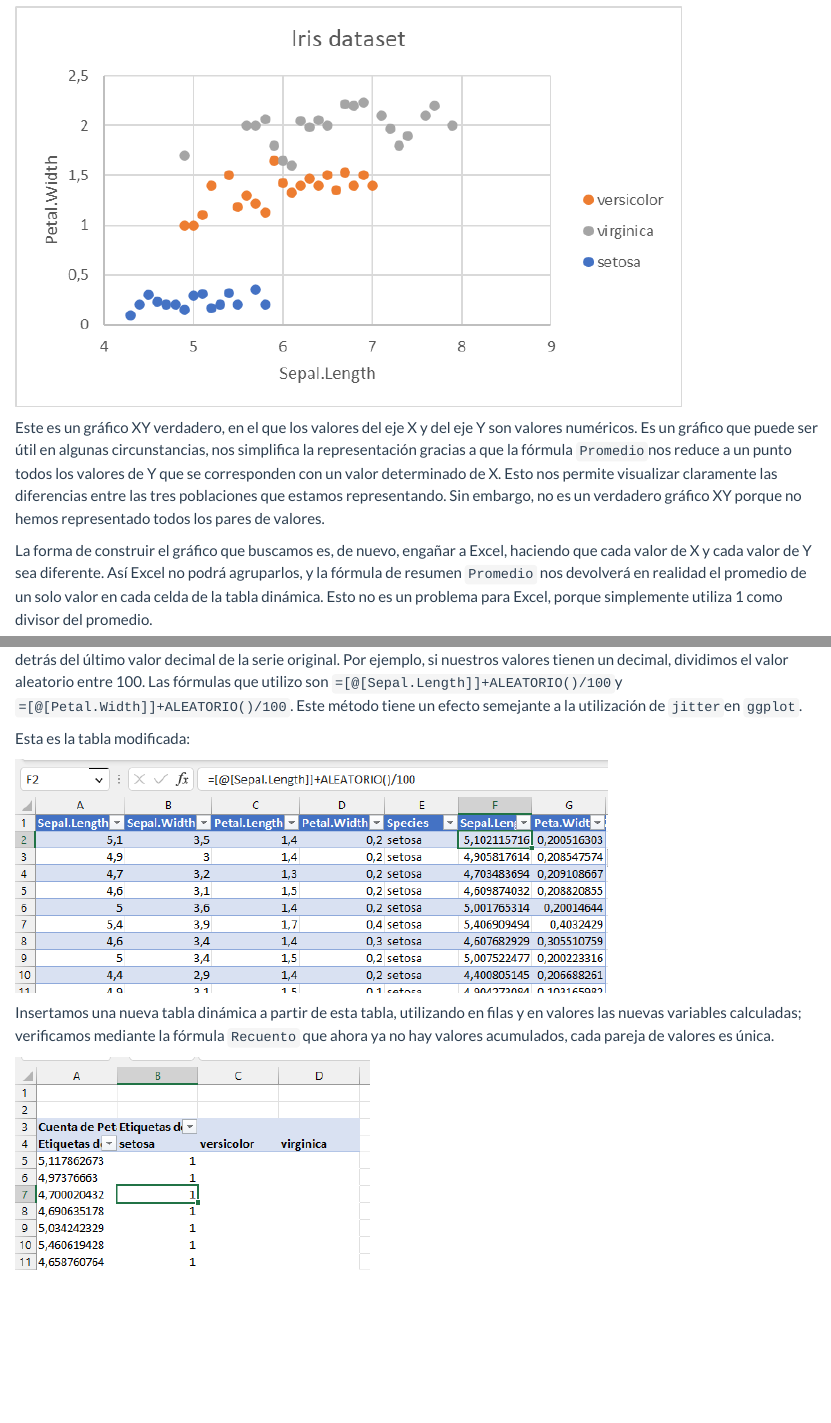
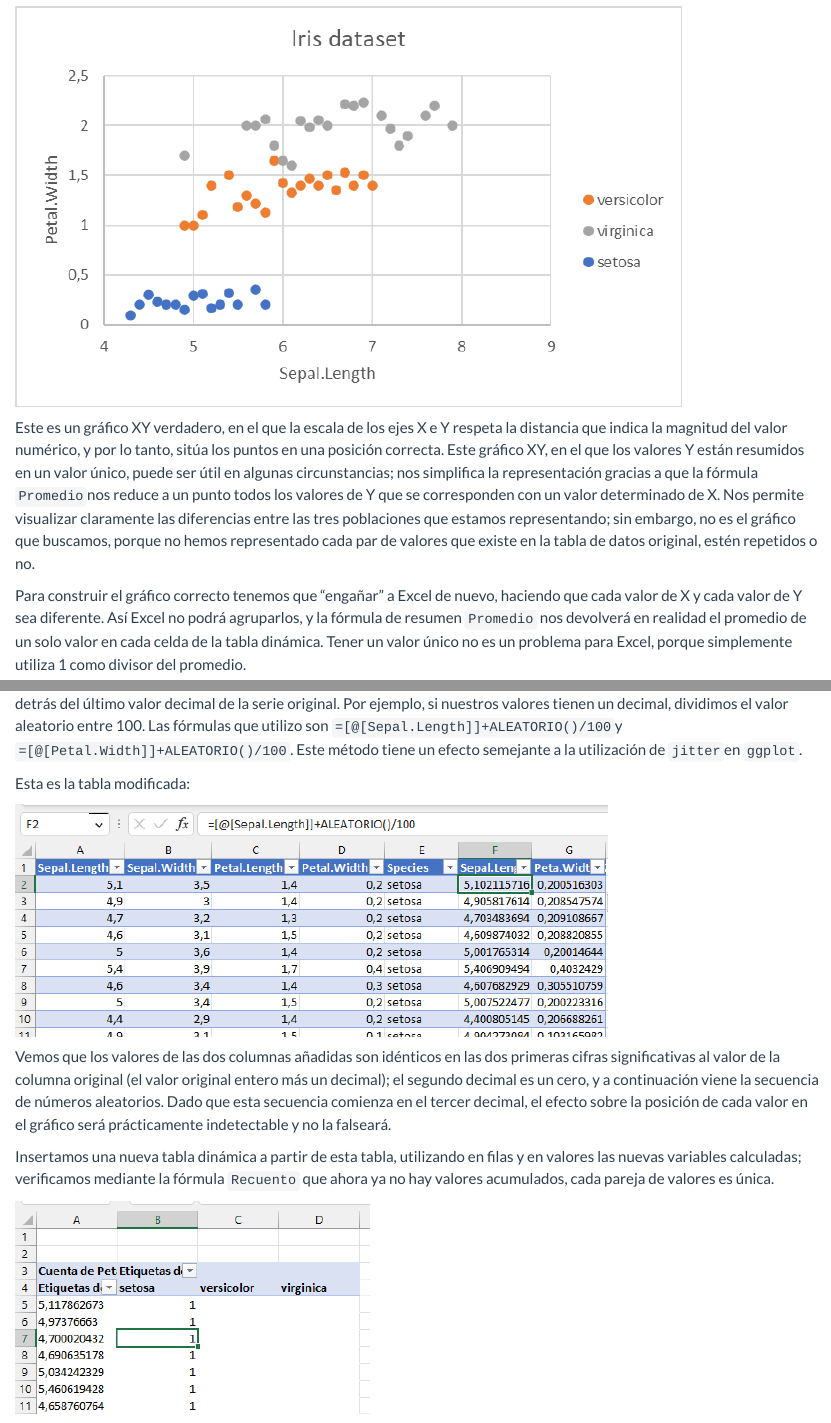
Before and after one commit to juanriera/blog, a Quarto document (posts/excel-xy/index.qmd): the page in a window 1100 px wide, from 6740 px down, and a second part further down, joined at a grey line. Rendered offline with R 4.5, knitr and Pandoc in place of Quarto, with nearby package versions; code that draws random numbers runs with fixed seeds of ours.

Commit message:
actualización excel XY

```diff
--- a/posts/excel-xy/index.qmd
+++ b/posts/excel-xy/index.qmd
@@ -90,7 +90,7 @@ Ajustamos la escala del eje X para un mínimo de 4, añadimos rótulos de ejes y
 
 ![](excel-crear-series-6.png)
 
-Este es un gráfico XY verdadero, en el que los valores del eje X y del eje Y son valores numéricos. Es un gráfico que puede ser útil en algunas circunstancias, nos simplifica la representación gracias a que la fórmula `Promedio`nos reduce a un punto todos los valores de Y que se corresponden con un valor determinado de X. Esto nos permite visualizar claramente las diferencias entre las tres poblaciones que estamos representando. Sin embargo, no es un verdadero gráfico XY porque no hemos representado todos los pares de valores.
+Este es un gráfico XY verdadero, en el que la escala de los ejes X e Y respeta la distancia que indica la magnitud del valor numérico, y por lo tanto, sitúa los puntos en una posición correcta. Este gráfico XY, en el que los valores Y están resumidos en un valor único, puede ser útil en algunas circunstancias; nos simplifica la representación gracias a que la fórmula `Promedio`nos reduce a un punto todos los valores de Y que se corresponden con un valor determinado de X. Nos permite visualizar claramente las diferencias entre las tres poblaciones que estamos representando; sin embargo, no es el gráfico que buscamos, porque no hemos representado cada par de valores que existe en la tabla de datos original, estén repetidos o no.
 
-La forma de construir el gráfico que buscamos es, de nuevo, engañar a Excel, haciendo que cada valor de X y cada valor de Y sea diferente. Así Excel no podrá agruparlos, y la fórmula de resumen `Promedio` nos devolverá en realidad el promedio de un solo valor en cada celda de la tabla dinámica. Esto no es un problema para Excel, porque simplemente utiliza 1 como divisor del promedio.
+Para construir el gráfico correcto tenemos que "engañar" a Excel de nuevo, haciendo que cada valor de X y cada valor de Y sea diferente. Así Excel no podrá agruparlos, y la fórmula de resumen `Promedio` nos devolverá en realidad el promedio de un solo valor en cada celda de la tabla dinámica. Tener un valor único no es un problema para Excel, porque simplemente utiliza 1 como divisor del promedio.
 
@@ -102,3 +103,4 @@ Esta es la tabla modificada:
+Vemos que los valores de las dos columnas añadidas son idénticos en las dos primeras cifras significativas al valor de la columna original (el valor original entero más un decimal); el segundo decimal es un cero, y a continuación viene la secuencia de números aleatorios. Dado que esta secuencia comienza en el tercer decimal, el efecto sobre la posición de cada valor en el gráfico será prácticamente indetectable y no la falseará.
 
 Insertamos una nueva tabla dinámica a partir de esta tabla, utilizando en filas y en valores las nuevas variables calculadas; verificamos mediante la fórmula `Recuento` que ahora ya no hay valores acumulados, cada pareja de valores es única.
 
```
Also changed, not shown: docs/search.json, posts/excel-xy/index.qmd (9 more changed lines), 7 other files.
